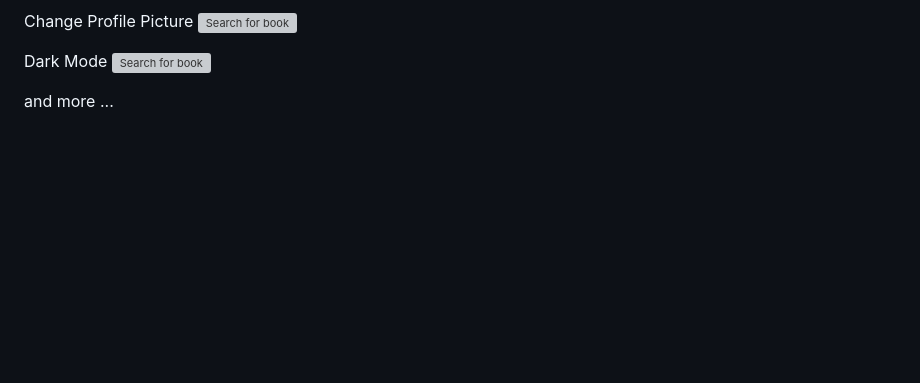
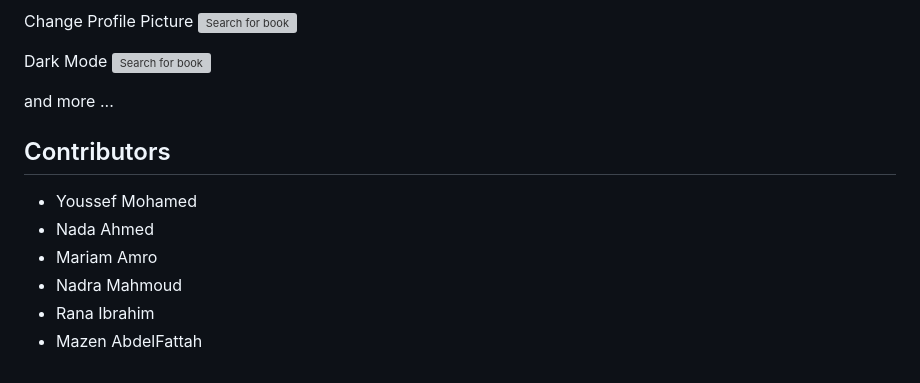
Before and after one commit to MegumiinUwU/Web-project, a Markdown page: README.md, the part around the change. Rendered like a GitHub page; blank space fills up the shorter version; grey boxes are pictures that could not be loaded.

```diff
--- a/README.md
+++ b/README.md
@@ -71,3 +71,12 @@ Dark Mode
 <img src="README IMAGES/DARK MODE.gif" alt="Search for book" width="800px" />
 
 and more ...
+
+## Contributors
+
+- Youssef Mohamed
+- Nada Ahmed
+- Mariam Amro
+- Nadra Mahmoud
+- Rana Ibrahim
+- Mazen AbdelFattah
```
